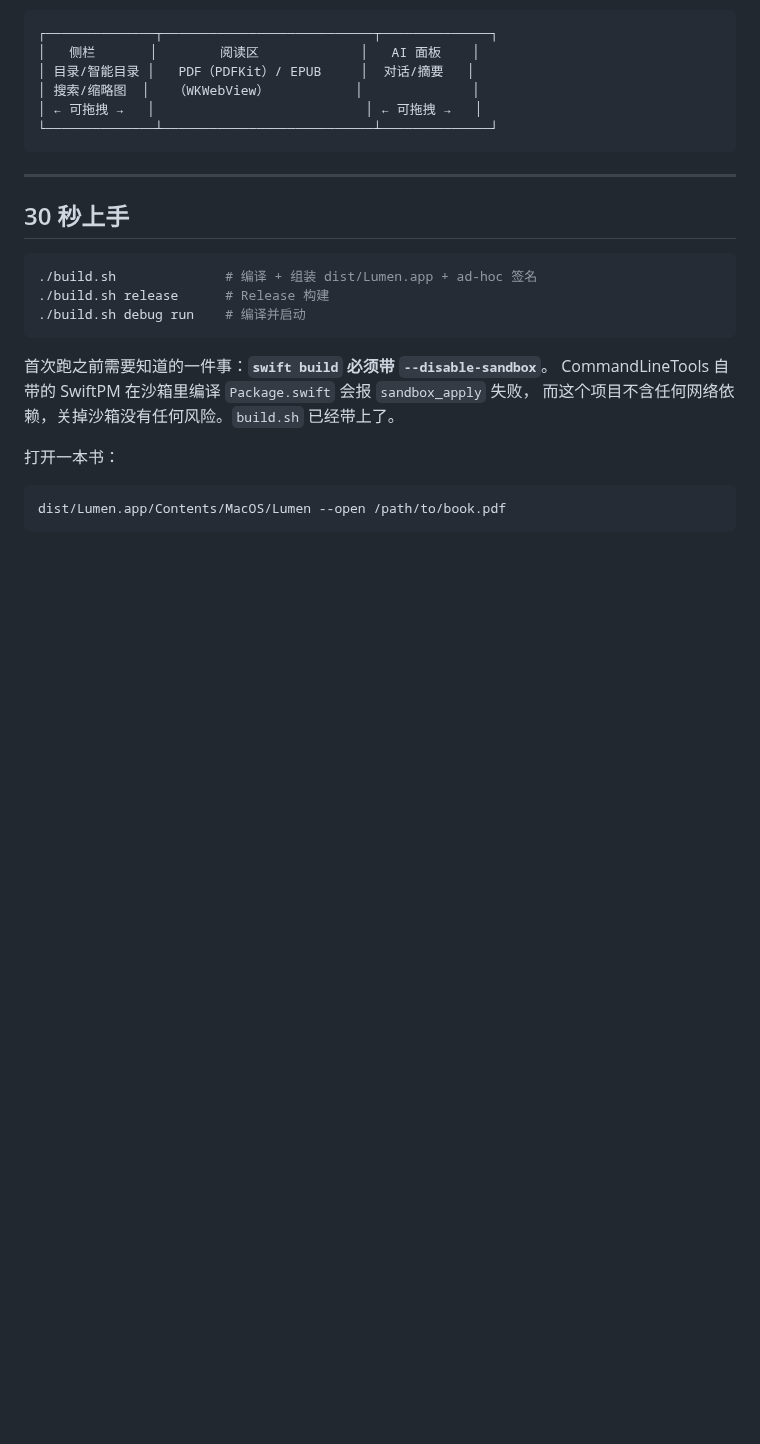
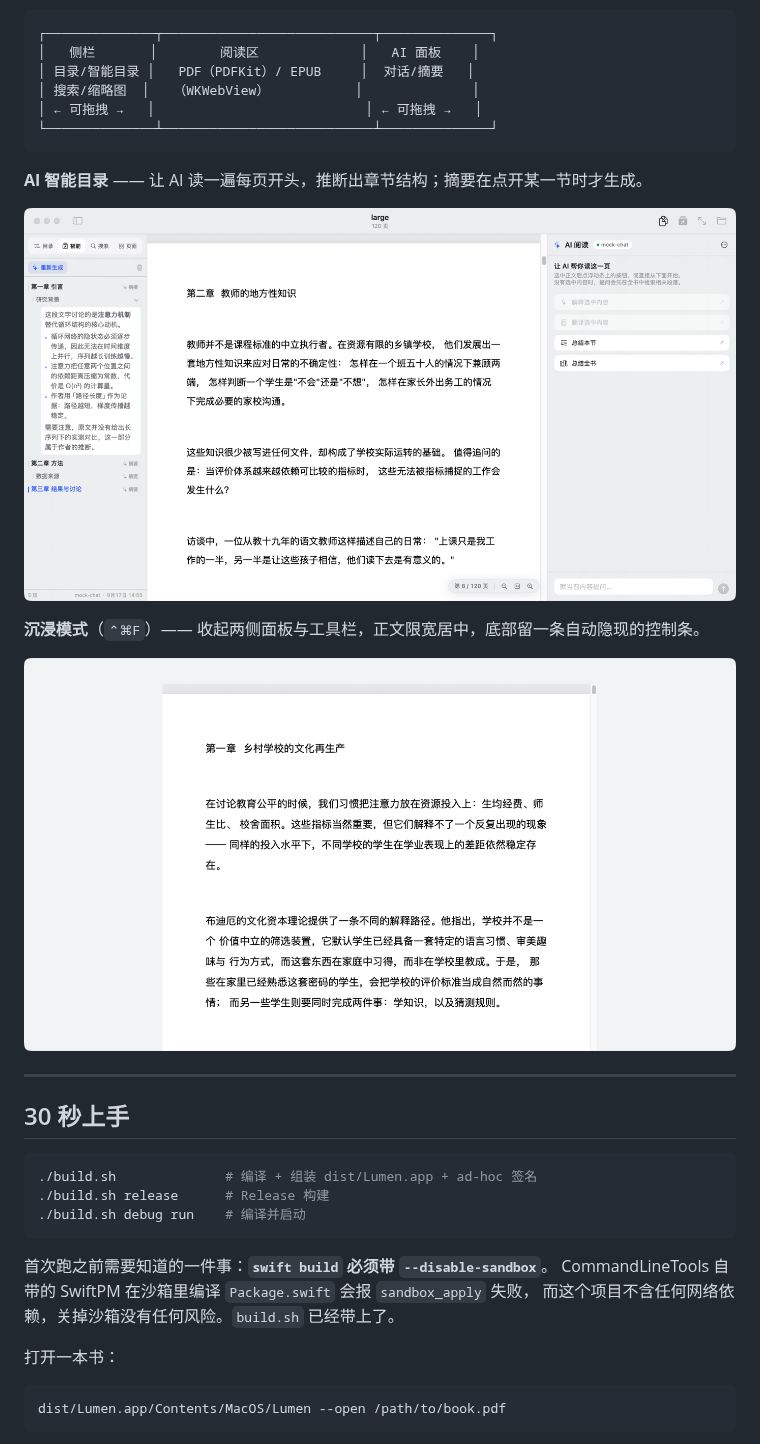
Before and after one commit to JiongN/LumenReader, a Markdown page: README.md, the part around the change. GitHub-like rendering; pictures changed too: docs/images/immersive.png (added), docs/images/smart-outline.png (added); blank space fills up the shorter version.

Commit message:
docs: 补两张界面截图（走录屏通道，材质是真实像素）
截图不放进构建产物，只作 GitHub 项目页与文档的视觉参考。
两张各缩放至 1400px 宽，合计约 480K。

````diff
--- a/README.md
+++ b/README.md
@@ -15,6 +15,14 @@ macOS 原生阅读器：**PDF + EPUB + 自接 AI**。纯 Swift / SwiftUI，无 X
 │ ← 可拖拽 →   │                           │ ← 可拖拽 →   │
 └──────────────┴───────────────────────────┴──────────────┘
 ```
+
+**AI 智能目录** —— 让 AI 读一遍每页开头，推断出章节结构；摘要在点开某一节时才生成。
+
+![AI 智能目录](docs/images/smart-outline.png)
+
+**沉浸模式**（`⌃⌘F`）—— 收起两侧面板与工具栏，正文限宽居中，底部留一条自动隐现的控制条。
+
+![沉浸模式](docs/images/immersive.png)
 
 ---
 
````
